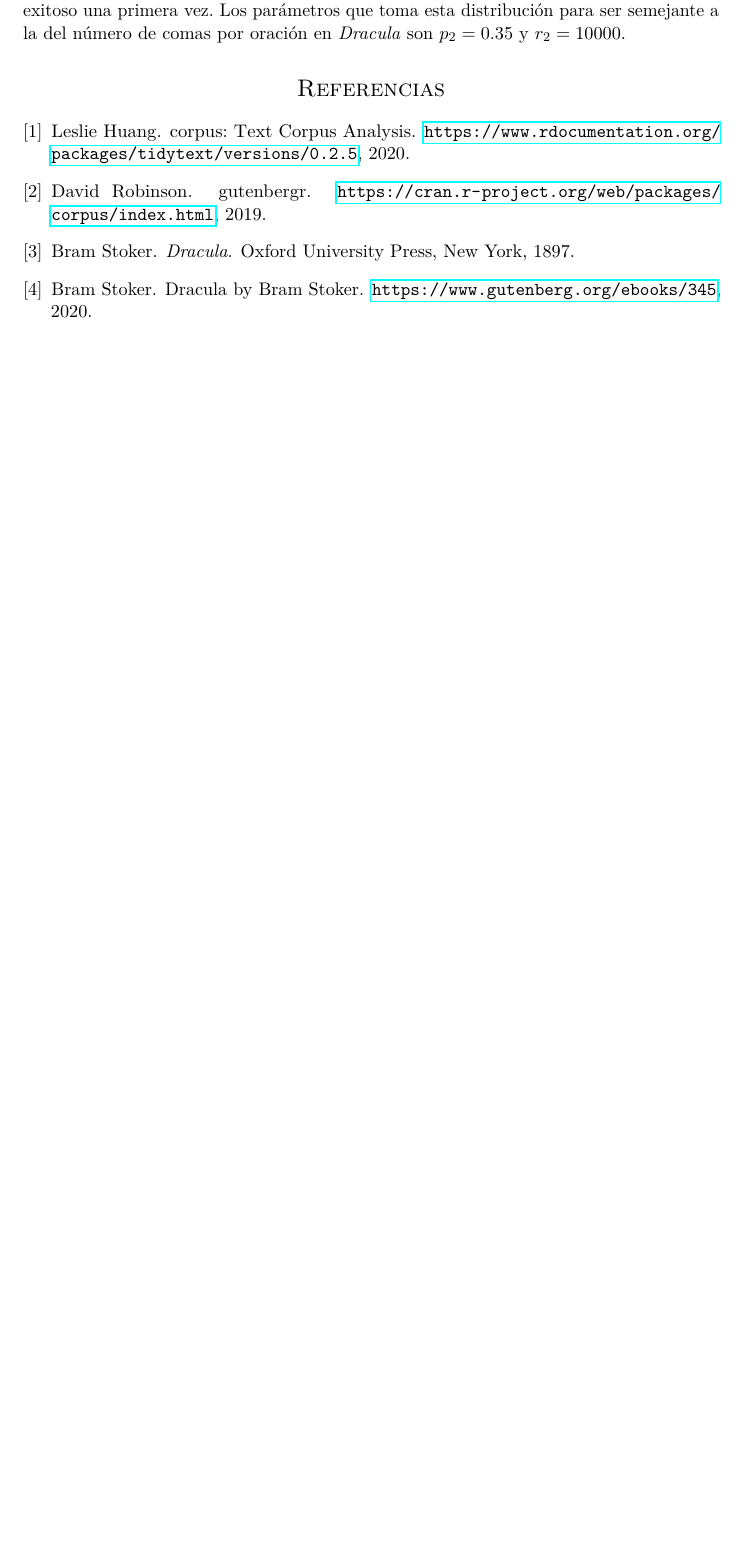
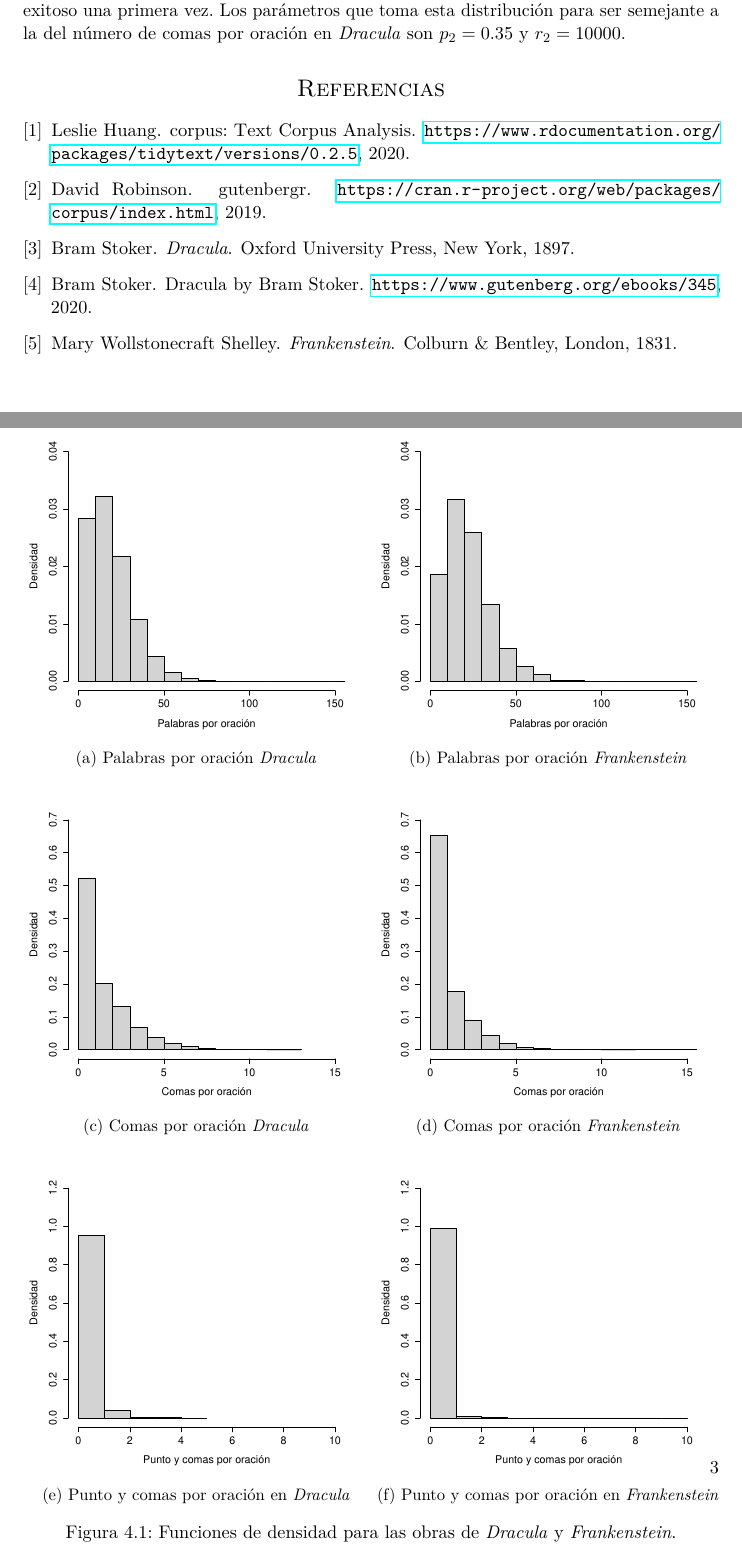
Before and after one commit to albertobenavides/probabilidad, a LaTeX document (tema3/alberto_reporte3.tex): part of page 2 of 4 before the commit and two parts of pages 2 and 3 of 5 after it, the two joined at a grey line, cut so that both start at the same text, the shorter picture padded with empty space. Compiled offline with pdfLaTeX.

Commit message:
Actualizado con comparación con Frankenstein

```diff
--- a/tema3/alberto_reporte3.tex
+++ b/tema3/alberto_reporte3.tex
@@ -117,4 +117,43 @@ El libro de \textit{Dracula} \cite{dracula1897} escrito por \citeauthor*{dracula
 Después de obtenido el libro mediante la función \texttt{gutenberg\_download}, se analiza su contenido inicial y final con las funciones \texttt{head} y \texttt{tail}. Esto muestra la existencia de apartados introductorios y anexos que se escapan del contenido del libro en sí, por lo que se procede a remover del contenido esos elementos. Destaca aquí el uso de la función \texttt{grep} que permite identificar expresiones regulares y, en este caso, la ubicación del final del libro que coindice con las palabras ``THE END''.
 
 \section{Resultados y análisis}
-Con el contenido del libro se pueden extraer las oraciones que contiene. Para ello primero es necesario convertir el libro obtenido en una sola cadena de texto, lo que se hace con la función \texttt{paste}, seguido del uso de la función \texttt{text\_split} de la librería \texttt{corpus} que separa las oraciones de dicho texto. Se prefiere el uso de esta librería puesto que obvia abreviaturas que usan puntos para evitar separar oraciones por estos motivos. De estas oraciones se cuentan las palabras que contienen y las comas con \texttt{strsplit} para la primera y \texttt{str\_count} para la última. Enseguida se grafican los histogramas de palabras y comas por oración junto a una función de distribución que se equipara a sus proporciones. Estas gráficas pueden verse en las figuras \ref{palabras} (p. \pageref{palabras}) y \ref{comas} (p. \pageref{comas}), respectivamente. Los procedimientos computacionales y sus códigos pueden revisarse en \url{https://github.com/jbenavidesv87/probabilidad/blob/master/tema3/tarea.ipynb}
+Con el contenido del libro se pueden extraer las oraciones que contiene. Para ello primero es necesario convertir el libro obtenido en una sola cadena de texto, lo que se hace con la función \texttt{paste}, seguido del uso de la función \texttt{text\_split} de la librería \texttt{corpus} que separa las oraciones de dicho texto. Se prefiere el uso de esta librería puesto que obvia abreviaturas que usan puntos para evitar separar oraciones por estos motivos. De estas oraciones se cuentan las palabras, las comas, y los puntos y comas que contienen con \texttt{strsplit} para la primera y \texttt{str\_count} para las últimas. En la figura \ref{densidad} se grafican las distribuciones de densidad de las obras de \textit{Dracula} y \textit{Frankenstein} \cite{frankenstein1831}. La última obra fue escrita por \citeauthor{frankenstein1831} en \citeyear{frankenstein1831}.
+
+\begin{figure}
+    \begin{subfigure}{.5\textwidth}
+        \centering
+        \includegraphics[scale=0.4]{dra_palabras.pdf}
+        \caption{Palabras por oración \textit{Dracula}}
+        \label{dra_palabras}
+    \end{subfigure}
+    \begin{subfigure}{0.5\textwidth}
+        \centering
+        \includegraphics[scale=0.4]{fra_palabras.pdf}
+        \caption{Palabras por oración \textit{Frankenstein}}
+        \label{fra_palabras}
+    \end{subfigure}
+            \begin{subfigure}{.5\textwidth}
+        \centering
+        \includegraphics[scale=0.4]{dra_comas.pdf}
+        \caption{Comas por oración \textit{Dracula}}
+        \label{dra_comas}
+    \end{subfigure}
+    \begin{subfigure}{0.5\textwidth}
+        \centering
+        \includegraphics[scale=0.4]{fra_comas.pdf}
+        \caption{Comas por oración \textit{Frankenstein}}
+        \label{fra_comas}
+    \end{subfigure}
+    \begin{subfigure}{.5\textwidth}
+        \centering
+        \includegraphics[scale=0.4]{dra_pcomas.pdf}
+        \caption{Punto y comas por oración en \textit{Dracula}}
+        \label{dra_pcomas}
+    \end{subfigure}
+    \begin{subfigure}{0.5\textwidth}
+        \centering
+        \includegraphics[scale=0.4]{fra_pcomas.pdf}
+        \caption{Punto y comas por oración en \textit{Frankenstein}}
+        \label{fra_pcomas}
+    \end{subfigure}
+    \caption{Funciones de densidad para las obras de \textit{Dracula} y \textit{Frankenstein}.}
```
Also changed, not shown: tema3/Biblio.bib (+8 -0 lines), tema3/alberto_reporte3.pdf, tema3/dra_comas.pdf (added), tema3/dra_palabras.pdf (added), tema3/dra_pcomas.pdf (added), tema3/fra_comas.pdf (added), tema3/fra_palabras.pdf (added), tema3/fra_pcomas.pdf (added), tema3/alberto_reporte3.tex (5 more changed lines), 1 other file.
